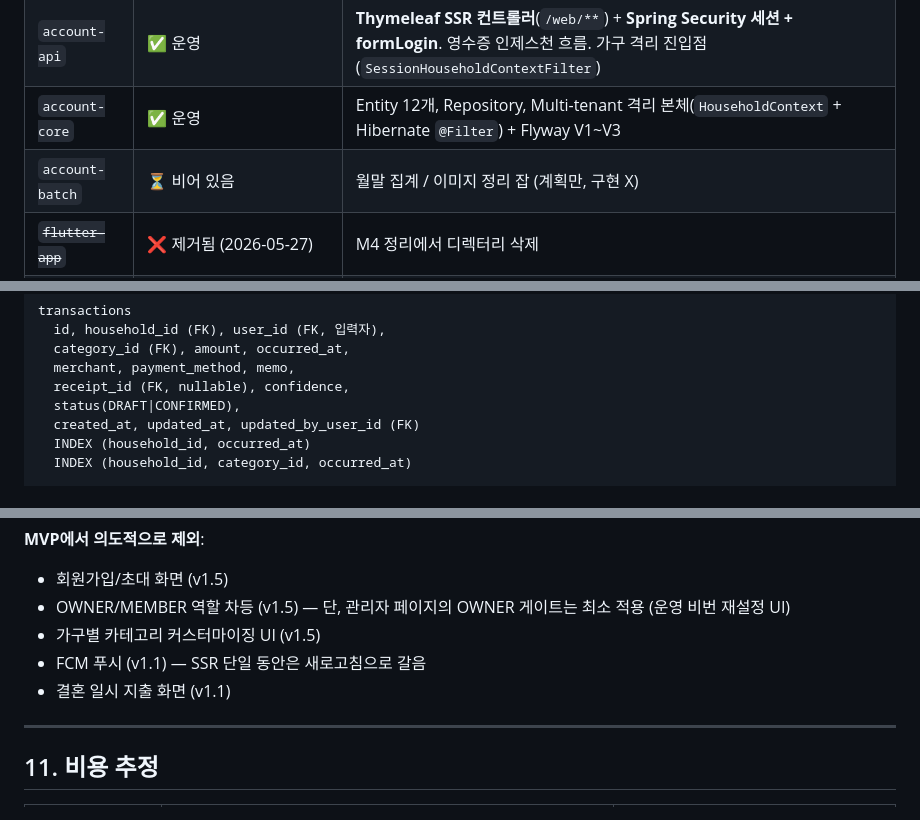
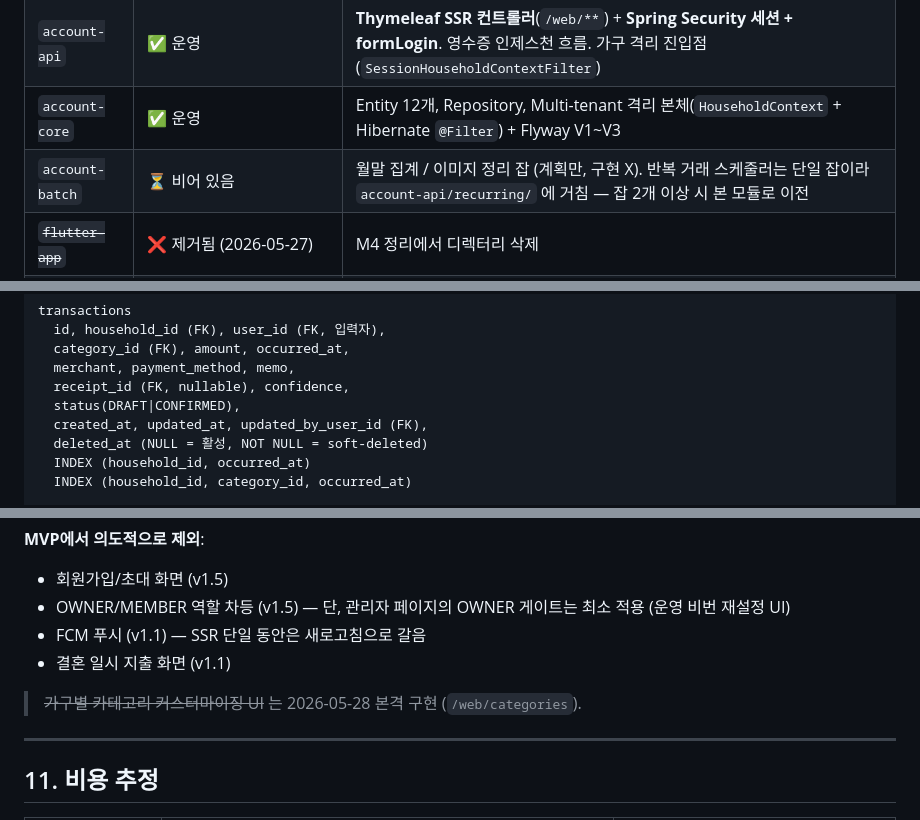
Before and after one commit to LeeKyuHyeong/account, a Markdown page: docs/account.md, 3 parts joined by grey strips. Rendered like a GitHub page.

```diff
--- a/docs/account.md
+++ b/docs/account.md
@@ -82,7 +82,7 @@
 | `account-ai` | ✅ 운영 | Claude Vision API 통합, 영수증 OCR + 카테고리 분류 (`ClaudeVisionClient` / `ReceiptAnalysisService`) |
 | `account-api` | ✅ 운영 | **Thymeleaf SSR 컨트롤러**(`/web/**`) + **Spring Security 세션 + formLogin**. 영수증 인제스천 흐름. 가구 격리 진입점(`SessionHouseholdContextFilter`) |
 | `account-core` | ✅ 운영 | Entity 12개, Repository, Multi-tenant 격리 본체(`HouseholdContext` + Hibernate `@Filter`) + Flyway V1~V3 |
-| `account-batch` | ⏳ 비어 있음 | 월말 집계 / 이미지 정리 잡 (계획만, 구현 X) |
+| `account-batch` | ⏳ 비어 있음 | 월말 집계 / 이미지 정리 잡 (계획만, 구현 X). 반복 거래 스케줄러는 단일 잡이라 `account-api/recurring/` 에 거침 — 잡 2개 이상 시 본 모듈로 이전 |
 | ~~`flutter-app`~~ | ❌ 제거됨 (2026-05-27) | M4 정리에서 디렉터리 삭제 |
 | `docs/` | ✅ 본 문서 + [`docs/deployment.md`](deployment.md) | 설계 + 운영 절차 |
 
@@ -338,7 +338,8 @@ transactions
   merchant, payment_method, memo,
   receipt_id (FK, nullable), confidence,
   status(DRAFT|CONFIRMED),
-  created_at, updated_at, updated_by_user_id (FK)
+  created_at, updated_at, updated_by_user_id (FK),
+  deleted_at (NULL = 활성, NOT NULL = soft-deleted)
   INDEX (household_id, occurred_at)
   INDEX (household_id, category_id, occurred_at)
 
@@ -605,9 +632,10 @@ Conventional Commits 형식:
 **MVP에서 의도적으로 제외**:
 - 회원가입/초대 화면 (v1.5)
 - OWNER/MEMBER 역할 차등 (v1.5) — 단, 관리자 페이지의 OWNER 게이트는 최소 적용 (운영 비번 재설정 UI)
-- 가구별 카테고리 커스터마이징 UI (v1.5)
 - FCM 푸시 (v1.1) — SSR 단일 동안은 새로고침으로 갈음
 - 결혼 일시 지출 화면 (v1.1)
+
+> ~~가구별 카테고리 커스터마이징 UI~~ 는 2026-05-28 본격 구현 (`/web/categories`).
 
 ---
 
```
Also changed, not shown: other parts of docs/account.md (+28 -2 lines), CLAUDE.md (+5 -2 lines).
